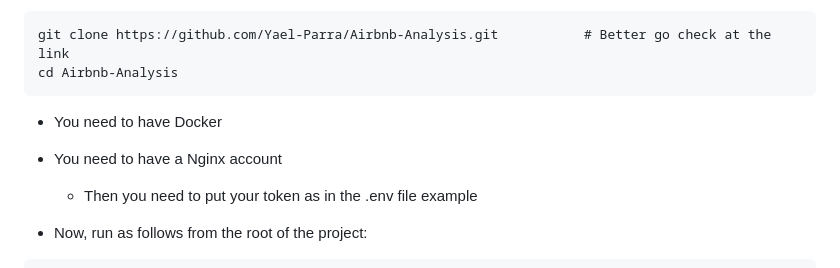
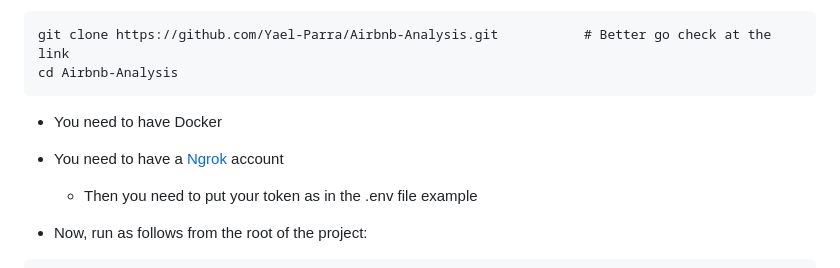
Before and after one commit to Yael-Parra/Airbnb-Analysis, a Markdown page: README.md, the part around the change. GitHub-like rendering.

Commit message:
docs: Update README.md

````diff
--- a/README.md
+++ b/README.md
@@ -103,7 +103,7 @@ git clone https://github.com/Yael-Parra/Airbnb-Analysis.git           # Better g
 cd Airbnb-Analysis
 ```
 - You need to have Docker
-- You need to have a Nginx account
+- You need to have a [Ngrok](https://ngrok.com/) account
   - Then you need to put your token as in the .env file example
 
 - Now, run as follows from the root of the project:
````
